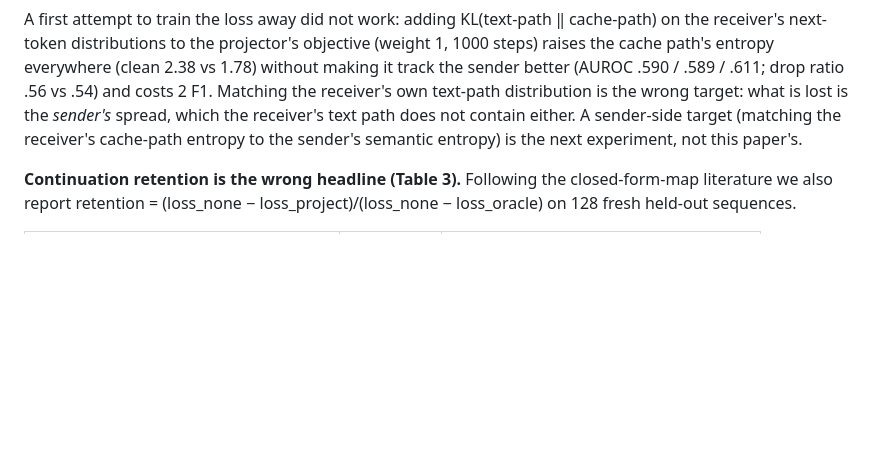
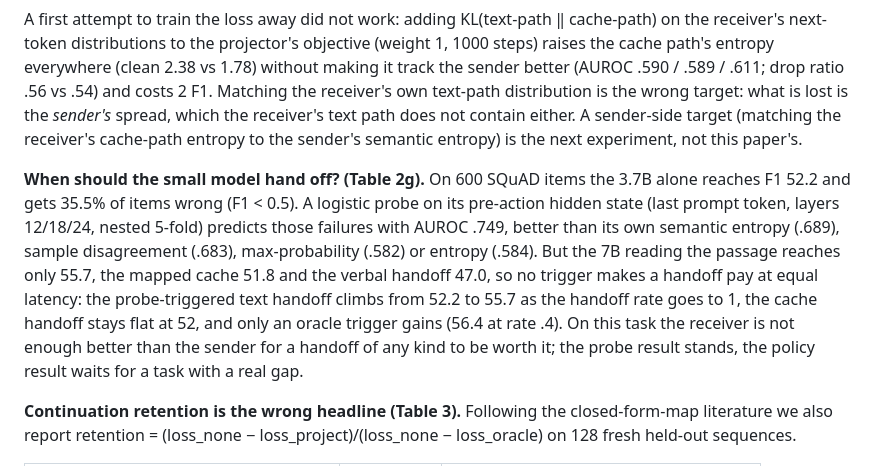
Before and after one commit to WuKongAI-CMU/k2-cascade, a Markdown page: docs/paper-eeai-draft-2026-09-22.md, the part around the change. GitHub-like rendering; blank space fills up the shorter version.

Commit message:
draft: handoff-policy paragraph (probe is the best trigger; no handoff pays on SQuAD)
Co-Authored-By: Claude Fable 5.1 <noreply@anthropic.com>

```diff
--- a/docs/paper-eeai-draft-2026-09-22.md
+++ b/docs/paper-eeai-draft-2026-09-22.md
@@ -181,6 +181,16 @@ everywhere (clean 2.38 vs 1.78) without making it track the sender better (AUROC
 is the *sender's* spread, which the receiver's text path does not contain either. A sender-side target (matching
 the receiver's cache-path entropy to the sender's semantic entropy) is the next experiment, not this paper's.
 
+**When should the small model hand off? (Table 2g).** On 600 SQuAD items the 3.7B alone reaches F1 52.2 and
+gets 35.5% of items wrong (F1 < 0.5). A logistic probe on its pre-action hidden state (last prompt token,
+layers 12/18/24, nested 5-fold) predicts those failures with AUROC .749, better than its own semantic entropy
+(.689), sample disagreement (.683), max-probability (.582) or entropy (.584). But the 7B reading the passage
+reaches only 55.7, the mapped cache 51.8 and the verbal handoff 47.0, so no trigger makes a handoff pay at equal
+latency: the probe-triggered text handoff climbs from 52.2 to 55.7 as the handoff rate goes to 1, the cache
+handoff stays flat at 52, and only an oracle trigger gains (56.4 at rate .4). On this task the receiver is not
+enough better than the sender for a handoff of any kind to be worth it; the probe result stands, the policy
+result waits for a task with a real gap.
+
 **Continuation retention is the wrong headline (Table 3).** Following the closed-form-map literature we also
 report retention = (loss_none − loss_project)/(loss_none − loss_oracle) on 128 fresh held-out sequences.
 
```
